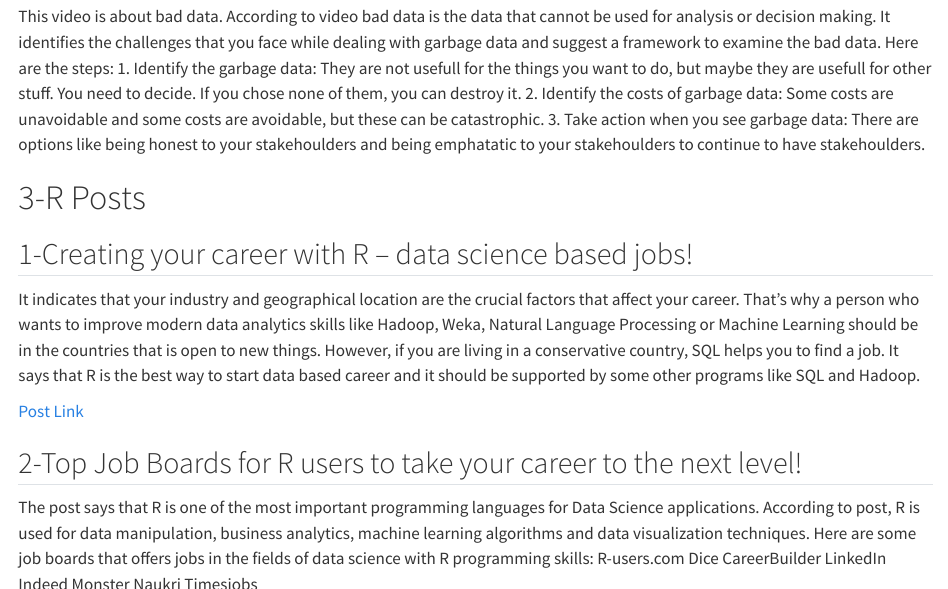
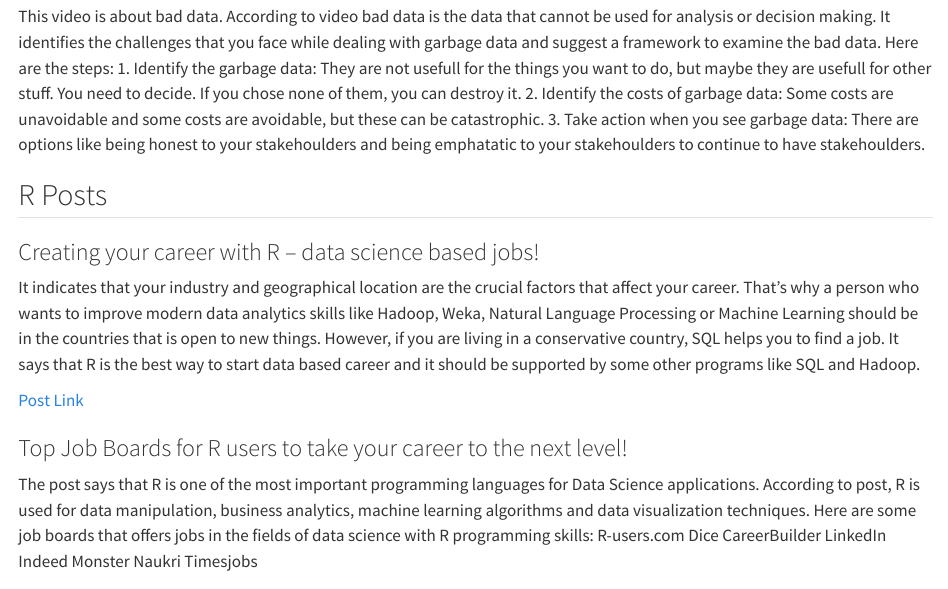
Before and after one commit to pjournal/mef06-glhndmrl, a Quarto document (assignment1.qmd): the page in a window 1100 px wide, from 580 px down before the commit and from 570 px down after it, so that both start at the same text, and a second part further down, joined at a grey line. Rendered offline with R 4.5, knitr and Pandoc in place of Quarto, with nearby package versions; code that draws random numbers runs with fixed seeds of ours.

Commit message:
asignment-1 update_v3

```diff
--- a/assignment1.qmd
+++ b/assignment1.qmd
@@ -18,13 +18,13 @@ Here are the steps:
 2. Identify the costs of garbage data: Some costs are unavoidable and some costs are avoidable, but these can be catastrophic.
 3. Take action when you see garbage data: There are options like being honest to your stakehoulders and being emphatatic to your stakehoulders to continue to have stakehoulders.
 
-# 3-R Posts
-## 1-Creating your career with R – data science based jobs!
+## R Posts
+### Creating your career with R – data science based jobs!
 It indicates that your industry and geographical location are the crucial factors that affect your career. That's why a person who wants to improve modern data analytics skills like Hadoop, Weka, Natural Language Processing or Machine Learning should be in the countries that is open to new things. However, if you are living in a conservative country, SQL helps you to find a job. It says that R is the best way to start data based career and it should be supported by some other programs like SQL and Hadoop.
 
 [Post Link](http://r-tutorials.com/creating-your-career-with-r-data-science-based-jobs/)
 
-## 2-Top Job Boards for R users to take your career to the next level!
+### Top Job Boards for R users to take your career to the next level!
 The post says that R is one of the most important programming languages for Data Science applications. According to post, R is used for data manipulation, business analytics, machine learning algorithms and data visualization techniques.
 Here are some job boards that offers jobs in the fields of data science with R programming skills:
 R-users.com
@@ -38,7 +38,7 @@ Timesjobs
 
 [Post Link](https://www.r-users.com/blog/)
 
-## 3- Three Different Ways in How to Store Your Datasets in R
+### Three Different Ways in How to Store Your Datasets in R
 data.frame, data.table and data_frame are the common ways to store data in R.
 
 data.frame is an internal package that is already in your computer. The drawback about data.frame is that strings are imported as factor. If you look at the example below, you can see the Names and Classes columns are imported as factor.
```
Also changed, not shown: index.qmd (+1 -1 lines), docs/search.json, assignment1.qmd (6 more changed lines), 2 other files.
